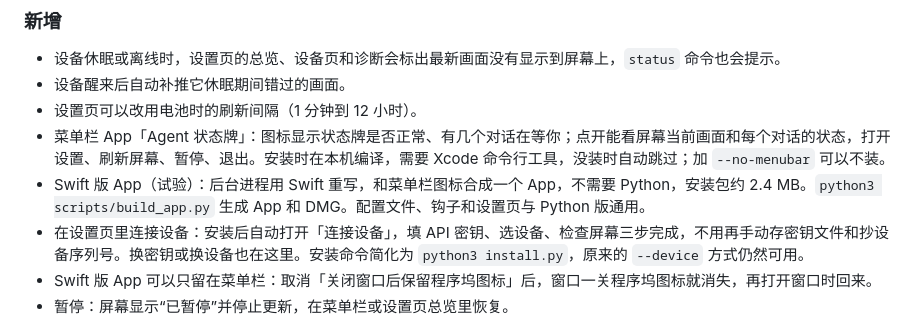
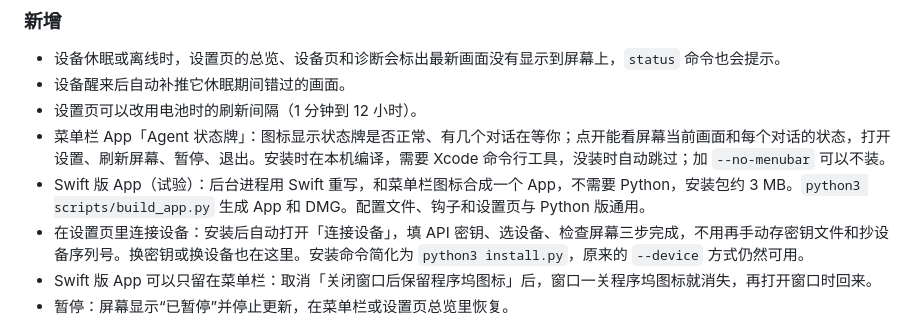
Before and after one commit to realruian/quote0-agent-board, a Markdown page: CHANGELOG.md, the part around the change. Rendered like a GitHub page.

```diff
--- a/CHANGELOG.md
+++ b/CHANGELOG.md
@@ -10,7 +10,7 @@
 - 设备醒来后自动补推它休眠期间错过的画面。
 - 设置页可以改用电池时的刷新间隔（1 分钟到 12 小时）。
 - 菜单栏 App「Agent 状态牌」：图标显示状态牌是否正常、有几个对话在等你；点开能看屏幕当前画面和每个对话的状态，打开设置、刷新屏幕、暂停、退出。安装时在本机编译，需要 Xcode 命令行工具，没装时自动跳过；加 `--no-menubar` 可以不装。
-- Swift 版 App（试验）：后台进程用 Swift 重写，和菜单栏图标合成一个 App，不需要 Python，安装包约 2.4 MB。`python3 scripts/build_app.py` 生成 App 和 DMG。配置文件、钩子和设置页与 Python 版通用。
+- Swift 版 App（试验）：后台进程用 Swift 重写，和菜单栏图标合成一个 App，不需要 Python，安装包约 3 MB。`python3 scripts/build_app.py` 生成 App 和 DMG。配置文件、钩子和设置页与 Python 版通用。
 - 在设置页里连接设备：安装后自动打开「连接设备」，填 API 密钥、选设备、检查屏幕三步完成，不用再手动存密钥文件和抄设备序列号。换密钥或换设备也在这里。安装命令简化为 `python3 install.py`，原来的 `--device` 方式仍然可用。
 - Swift 版 App 可以只留在菜单栏：取消「关闭窗口后保留程序坞图标」后，窗口一关程序坞图标就消失，再打开窗口时回来。
 - 暂停：屏幕显示“已暂停”并停止更新，在菜单栏或设置页总览里恢复。
```
Also changed, not shown: README.en.md (+2 -2 lines), README.md (+2 -2 lines).
